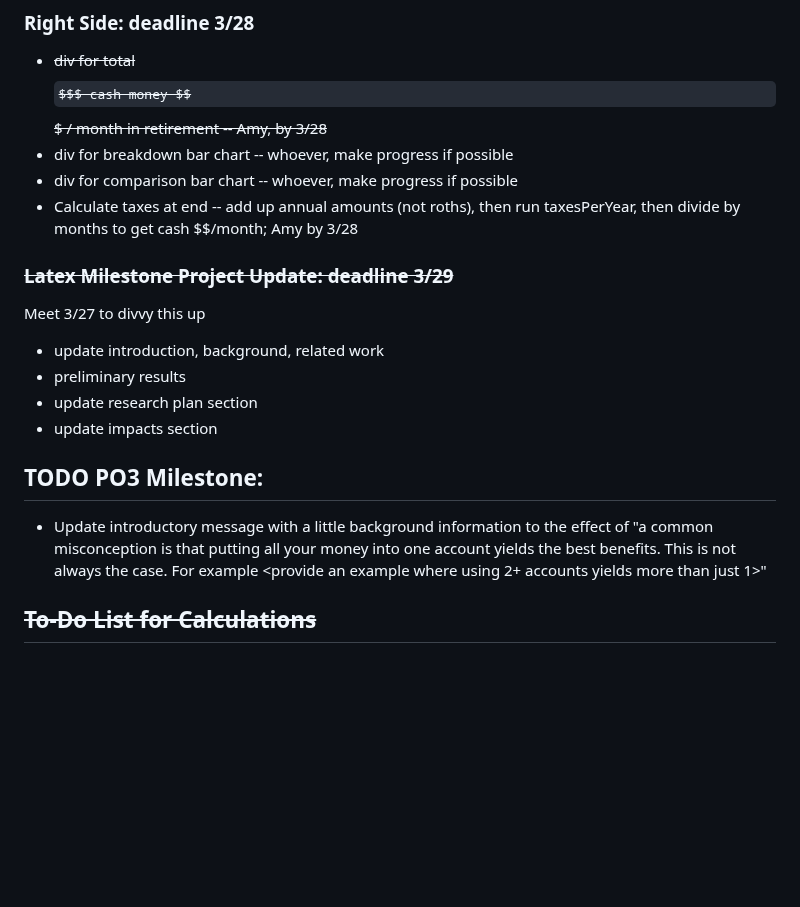
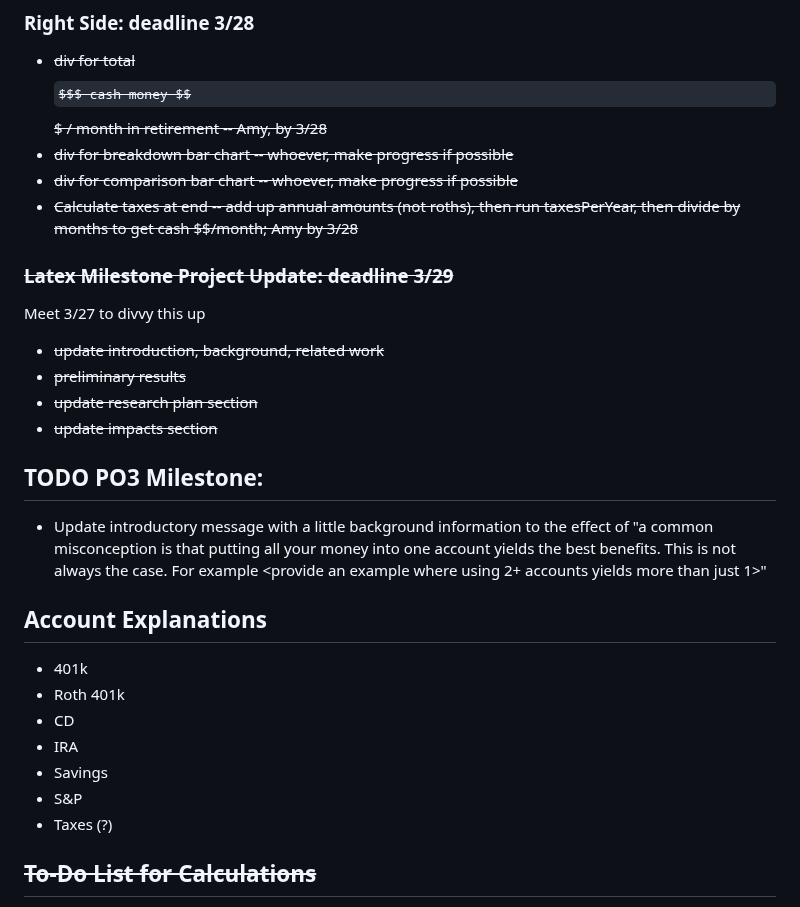
Before and after one commit to lwhankins/544project, a Markdown page: README.md, the part around one of its changes. Drawn GitHub-style; some formulas as TeX source; blank space fills up the shorter version.

```diff
--- a/README.md
+++ b/README.md
@@ -34,19 +34,28 @@ PR to main eventually
 
 ### Right Side: deadline 3/28
 * ~~div for total $$$ cash money $$$ / month in retirement -- Amy, by 3/28~~
-* div for breakdown bar chart -- whoever, make progress if possible
-* div for comparison bar chart -- whoever, make progress if possible
-* Calculate taxes at end -- add up annual amounts (not roths), then run taxesPerYear, then divide by months to get cash $$/month; Amy by 3/28
+* ~~div for breakdown bar chart -- whoever, make progress if possible~~
+* ~~div for comparison bar chart -- whoever, make progress if possible~~
+* ~~Calculate taxes at end -- add up annual amounts (not roths), then run taxesPerYear, then divide by months to get cash $$/month; Amy by 3/28~~
 
 ### ~~Latex Milestone Project Update: deadline 3/29~~
 Meet 3/27 to divvy this up
-* update introduction, background, related work
-* preliminary results
-* update research plan section
-* update impacts section
+* ~~update introduction, background, related work~~
+* ~~preliminary results~~
+* ~~update research plan section~~
+* ~~update impacts section~~
 
 ## TODO PO3 Milestone:
 * Update introductory message with a little background information to the effect of "a common misconception is that putting all your money into one account yields the best benefits. This is not always the case. For example <provide an example where using 2+ accounts yields more than just 1>"
+
+## Account Explanations
+* 401k
+* Roth 401k
+* CD
+* IRA
+* Savings
+* S&P
+* Taxes (?)
 
 ## ~~To-Do List for Calculations~~
 * 401K - Luke
```
Also changed, not shown: other parts of README.md (+1 -1 lines).
